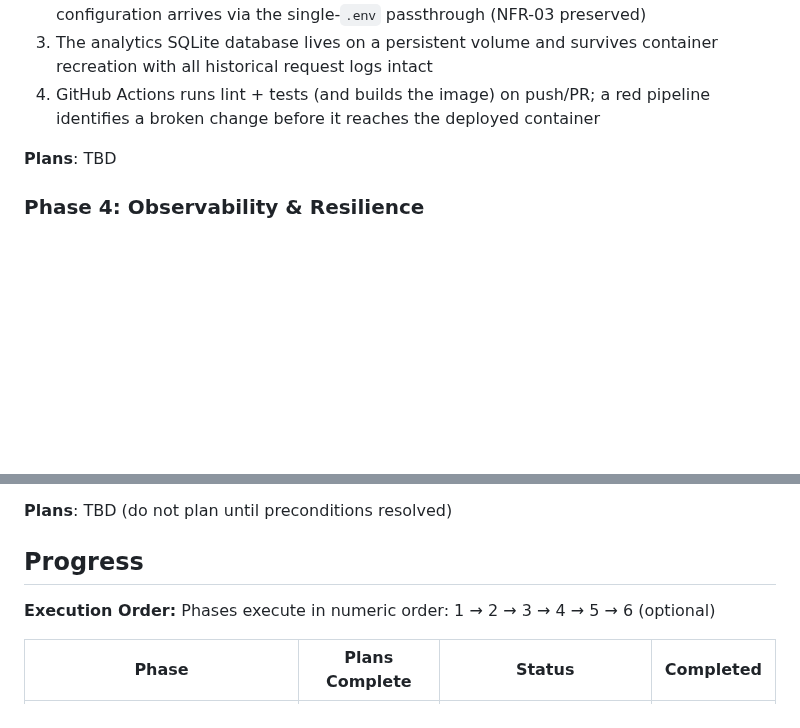
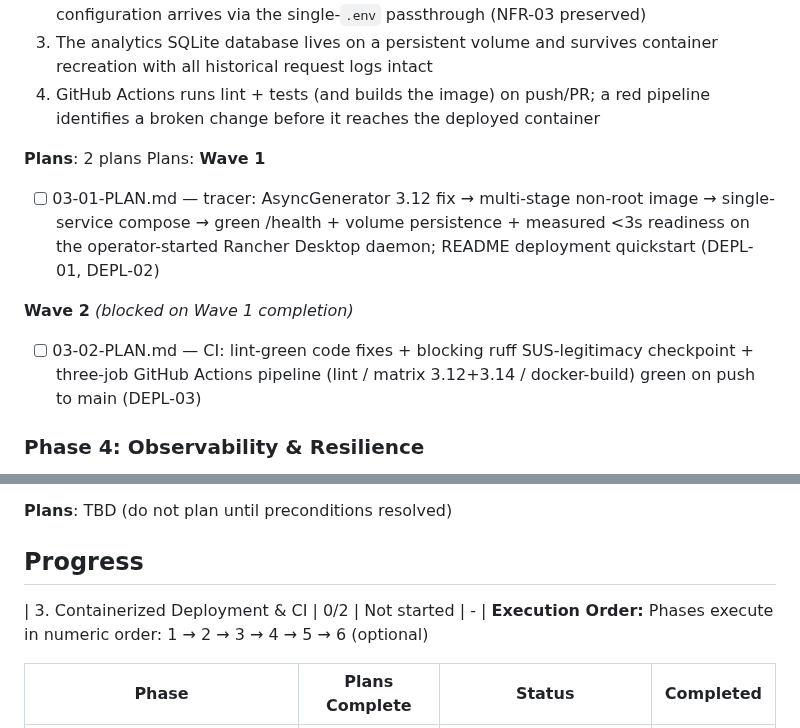
Before and after one commit to phuongddx/llm-gateway, a Markdown page: .planning/ROADMAP.md, 2 parts joined by grey strips. Drawn GitHub-style; blank space fills up the shorter version.

Commit message:
docs(03): create phase plan

```diff
--- a/.planning/ROADMAP.md
+++ b/.planning/ROADMAP.md
@@ -83,7 +83,15 @@ Plans:
   3. The analytics SQLite database lives on a persistent volume and survives container recreation with all historical request logs intact
   4. GitHub Actions runs lint + tests (and builds the image) on push/PR; a red pipeline identifies a broken change before it reaches the deployed container
 
-**Plans**: TBD
+**Plans**: 2 plans
+Plans:
+**Wave 1**
+
+- [ ] 03-01-PLAN.md — tracer: AsyncGenerator 3.12 fix → multi-stage non-root image → single-service compose → green /health + volume persistence + measured <3s readiness on the operator-started Rancher Desktop daemon; README deployment quickstart (DEPL-01, DEPL-02)
+
+**Wave 2** *(blocked on Wave 1 completion)*
+
+- [ ] 03-02-PLAN.md — CI: lint-green code fixes + blocking ruff SUS-legitimacy checkpoint + three-job GitHub Actions pipeline (lint / matrix 3.12+3.14 / docker-build) green on push to main (DEPL-03)
 
 ### Phase 4: Observability & Resilience
 
@@ -126,7 +134,7 @@ Plans:
 **Plans**: TBD (do not plan until preconditions resolved)
 
 ## Progress
-
+| 3. Containerized Deployment & CI | 0/2 | Not started | - |
 **Execution Order:**
 Phases execute in numeric order: 1 → 2 → 3 → 4 → 5 → 6 (optional)
 
```
Also changed, not shown: 2 other files.
